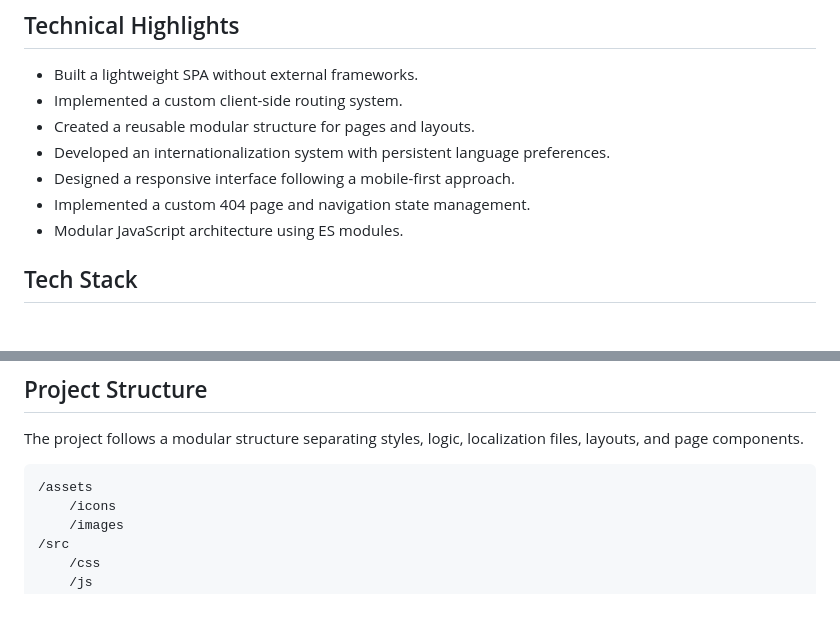
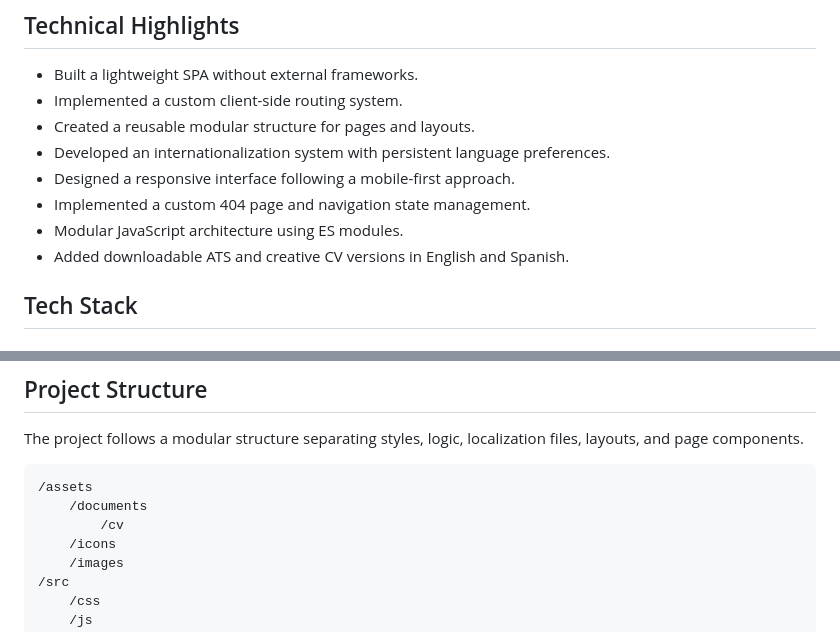
Before and after one commit to josiasrodri-dev/developer-portfolio, a Markdown page: README.md, 2 parts joined by grey strips. GitHub-like rendering; blank space fills up the shorter version.

Commit message:
docs: document CV download options

````diff
--- a/README.md
+++ b/README.md
@@ -29,6 +29,7 @@ The website includes project showcases, skills overview, and contact information
 - Designed a responsive interface following a mobile-first approach.
 - Implemented a custom 404 page and navigation state management.
 - Modular JavaScript architecture using ES modules.
+- Added downloadable ATS and creative CV versions in English and Spanish.
 
 ## Tech Stack
 
@@ -59,6 +60,8 @@ The project follows a modular structure separating styles, logic, localization f
 
 ```text
 /assets
+    /documents
+        /cv
     /icons
     /images
 /src
````
